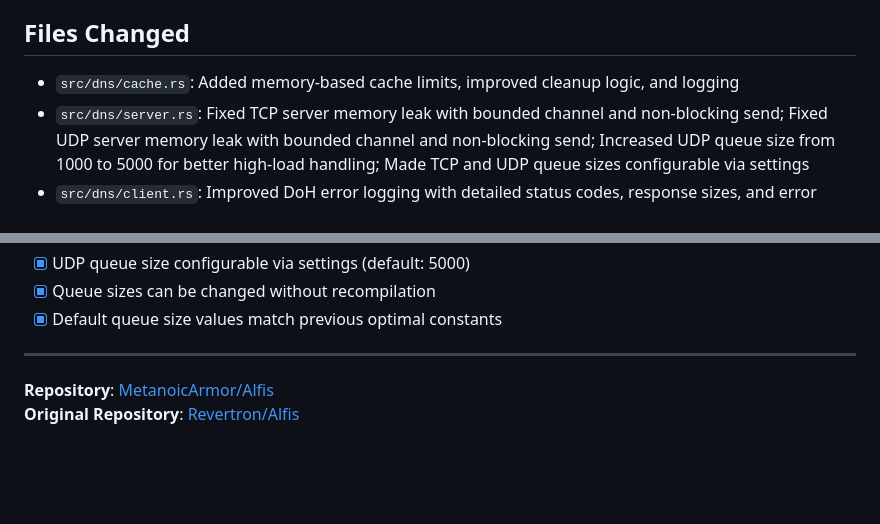
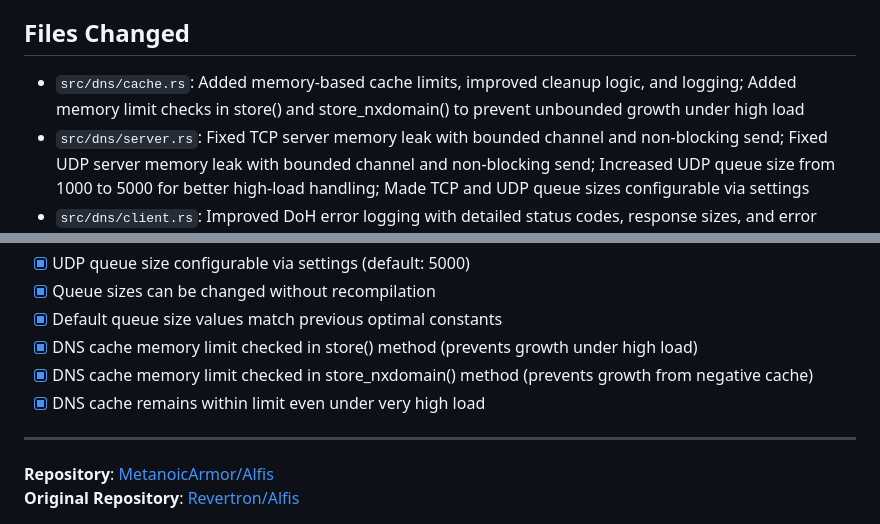
Before and after one commit to Revertron/Alfis, a Markdown page: PR_DESCRIPTION.md, 2 parts joined by grey strips. Drawn GitHub-style; blank space fills up the shorter version.

Commit message:
Update PR description: Add DNS cache growth fix under high load

```diff
--- a/PR_DESCRIPTION.md
+++ b/PR_DESCRIPTION.md
@@ -726,7 +792,7 @@ Added memory limits to systemd unit file to prevent OOM kills:
 
 ## Files Changed
 
-- `src/dns/cache.rs`: Added memory-based cache limits, improved cleanup logic, and logging
+- `src/dns/cache.rs`: Added memory-based cache limits, improved cleanup logic, and logging; Added memory limit checks in store() and store_nxdomain() to prevent unbounded growth under high load
 - `src/dns/server.rs`: Fixed TCP server memory leak with bounded channel and non-blocking send; Fixed UDP server memory leak with bounded channel and non-blocking send; Increased UDP queue size from 1000 to 5000 for better high-load handling; Made TCP and UDP queue sizes configurable via settings
 - `src/dns/client.rs`: Improved DoH error logging with detailed status codes, response sizes, and error messages; Reduced DoH timeout from 5s to 2s; Improved error logging levels
 - `src/dns/resolve.rs`: Added negative caching for failed queries (30s TTL) to prevent repeated attempts
@@ -777,6 +843,9 @@ Added memory limits to systemd unit file to prevent OOM kills:
 - [x] UDP queue size configurable via settings (default: 5000)
 - [x] Queue sizes can be changed without recompilation
 - [x] Default queue size values match previous optimal constants
+- [x] DNS cache memory limit checked in store() method (prevents growth under high load)
+- [x] DNS cache memory limit checked in store_nxdomain() method (prevents growth from negative cache)
+- [x] DNS cache remains within limit even under very high load
 
 ---
 
```
Also changed, not shown: other parts of PR_DESCRIPTION.md (+66 -0 lines).
